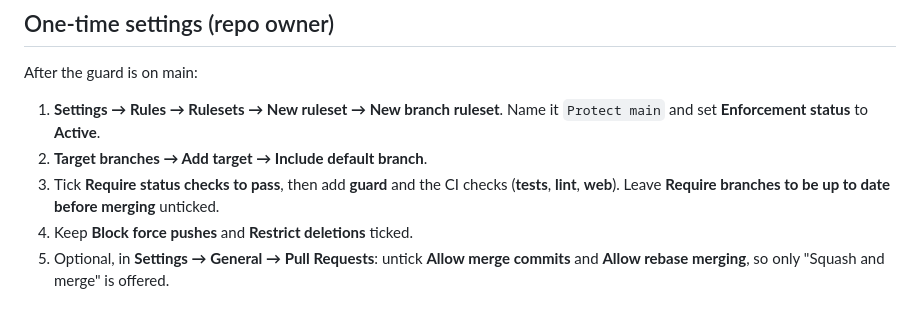
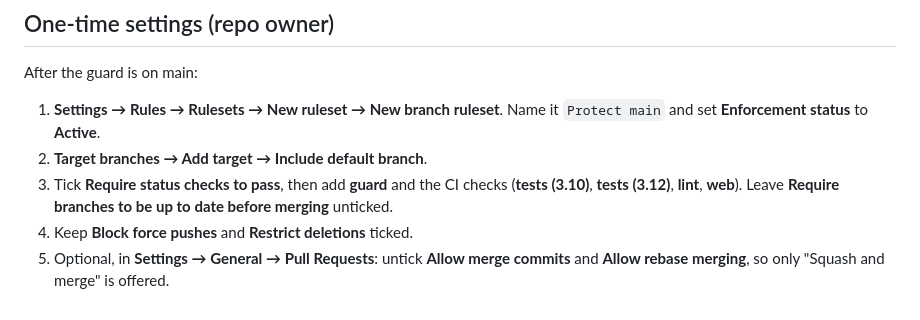
Before and after one commit to squirelworks/squirrelator, a Markdown page: .github/MERGING.md, the part around the change. Rendered like a GitHub page.

Commit message:
MERGING.md: name the CI checks as GitHub shows them
The tests job runs on two Python versions, so its checks are
"tests (3.10)" and "tests (3.12)".

Co-Authored-By: Claude Opus 5.5 <noreply@anthropic.com>
Claude-Session: https://claude.ai/code/session_01UG2SqkbQQsHRYocvJeRsKd

```diff
--- a/.github/MERGING.md
+++ b/.github/MERGING.md
@@ -72,8 +72,8 @@ After the guard is on main:
    Name it `Protect main` and set **Enforcement status** to **Active**.
 2. **Target branches → Add target → Include default branch**.
 3. Tick **Require status checks to pass**, then add **guard** and the CI
-   checks (**tests**, **lint**, **web**). Leave **Require branches to be up
-   to date before merging** unticked.
+   checks (**tests (3.10)**, **tests (3.12)**, **lint**, **web**). Leave
+   **Require branches to be up to date before merging** unticked.
 4. Keep **Block force pushes** and **Restrict deletions** ticked.
 5. Optional, in **Settings → General → Pull Requests**: untick **Allow merge
    commits** and **Allow rebase merging**, so only "Squash and merge" is
```
